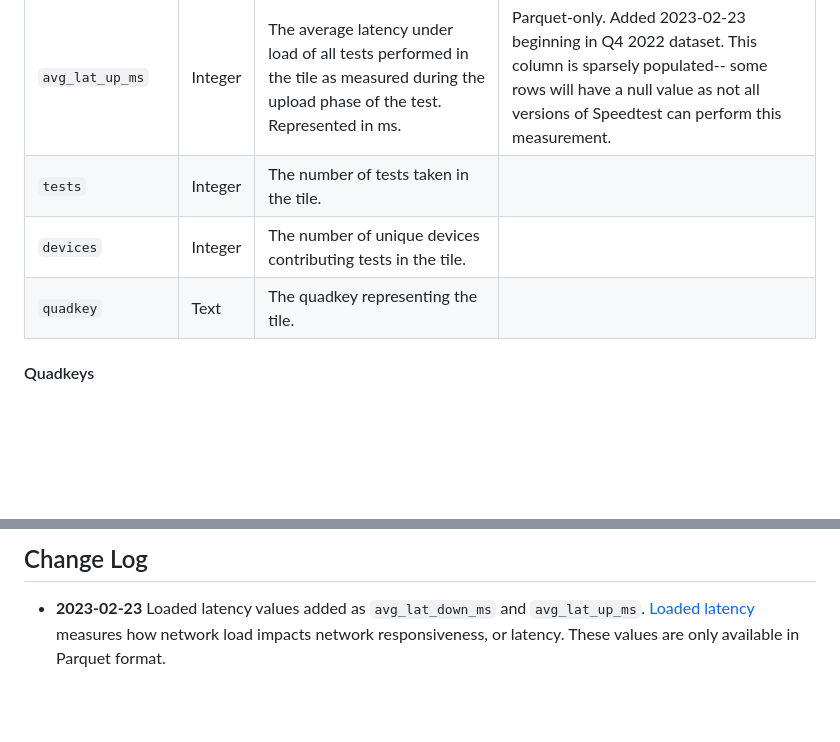
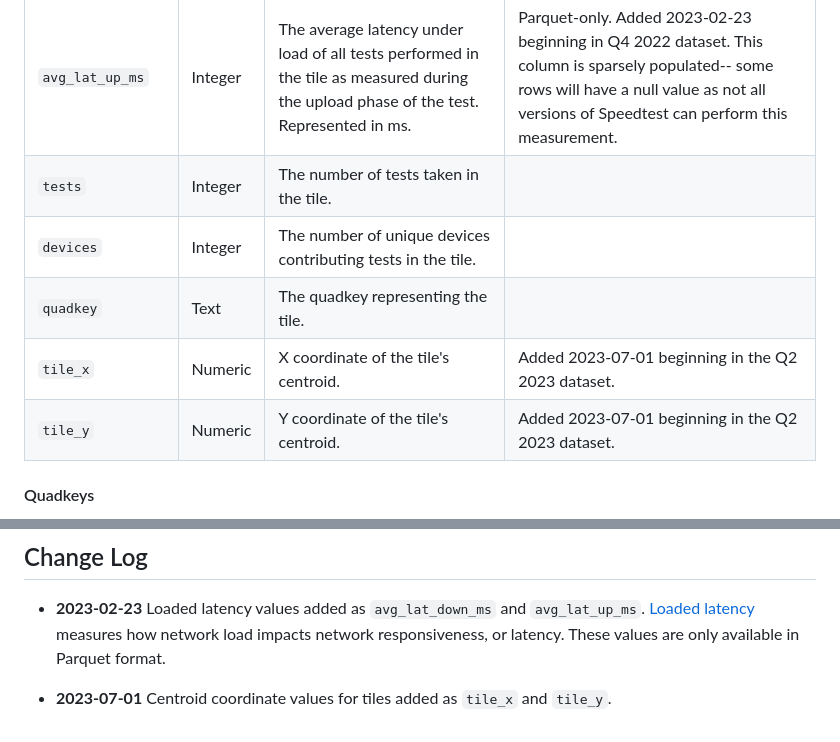
Before and after one commit to teamookla/ookla-open-data, a Markdown page: README.md, 2 parts joined by grey strips. GitHub-like rendering; blank space fills up the shorter version.

```diff
--- a/README.md
+++ b/README.md
@@ -31,9 +31,11 @@ Each tile contains the following adjoining attributes:
 | `avg_lat_ms`      | Integer     | The average latency of all tests performed in the tile, represented in milliseconds                                                     |                                                                                                                                                                                    |
 | `avg_lat_down_ms` | Integer     | The average latency under load of all tests performed in the tile as measured during the download phase of the test. Represented in ms. | Parquet-only. Added 2023-02-23 beginning in Q4 2022 dataset. This column is sparsely populated-- some rows will have a null value as not all versions of Speedtest can perform this measurement. |
 | `avg_lat_up_ms`   | Integer     | The average latency under load of all tests performed in the tile as measured during the upload phase of the test. Represented in ms.   | Parquet-only. Added 2023-02-23 beginning in Q4 2022 dataset. This column is sparsely populated-- some rows will have a null value as not all versions of Speedtest can perform this measurement. |
-| `tests`           | Integer     | The number of tests taken in the tile.                                                                                                  |                                                                                                                                                                                    |
-| `devices`         | Integer     | The number of unique devices contributing tests in the tile.                                                                            |                                                                                                                                                                                    |
-| `quadkey`         | Text        | The quadkey representing the tile.                                                                                                      |                                                                                                                                                                                    |
+| `tests`           | Integer     | The number of tests taken in the tile. |
+| `devices`         | Integer     | The number of unique devices contributing tests in the tile. |
+| `quadkey`         | Text        | The quadkey representing the tile.  |
+| `tile_x`			| Numeric	  | X coordinate of the tile's centroid.| Added 2023-07-01 beginning in the Q2 2023 dataset.
+| `tile_y`          | Numeric     | Y coordinate of the tile's centroid.| Added 2023-07-01 beginning in the Q2 2023 dataset.
 
 
 #### Quadkeys
@@ -172,3 +174,5 @@ If using R, the [ooklaOpenDataR](https://github.com/teamookla/ooklaOpenDataR) pa
 ## Change Log
 
 * **2023-02-23** Loaded latency values added as `avg_lat_down_ms` and `avg_lat_up_ms`. [Loaded latency](https://www.ookla.com/articles/introducing-loaded-latency#:~:text=The%20loaded%20latency%20test%20measures,it%20is%20not%20in%20use.) measures how network load impacts network responsiveness, or latency. These values are only available in Parquet format.
+
+* **2023-07-01** Centroid coordinate values for tiles added as `tile_x` and `tile_y`.
```
Also changed, not shown: other parts of README.md (+16 -16 lines).
